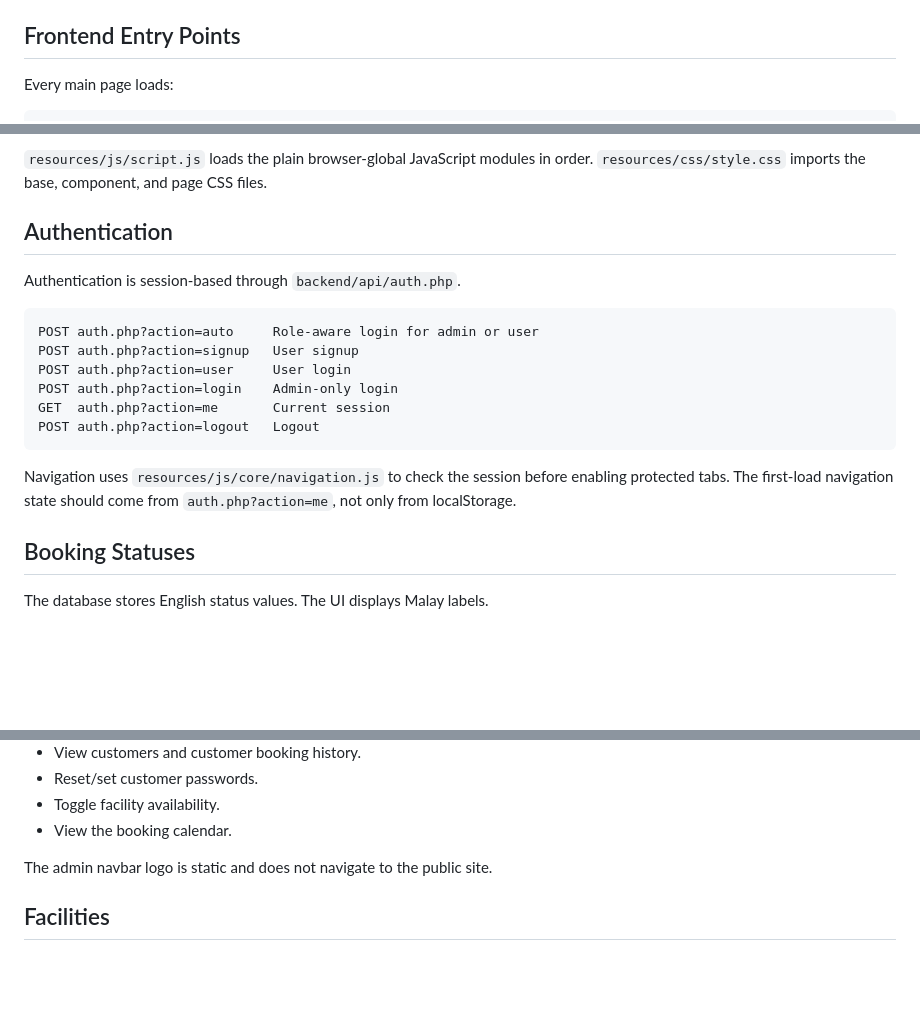
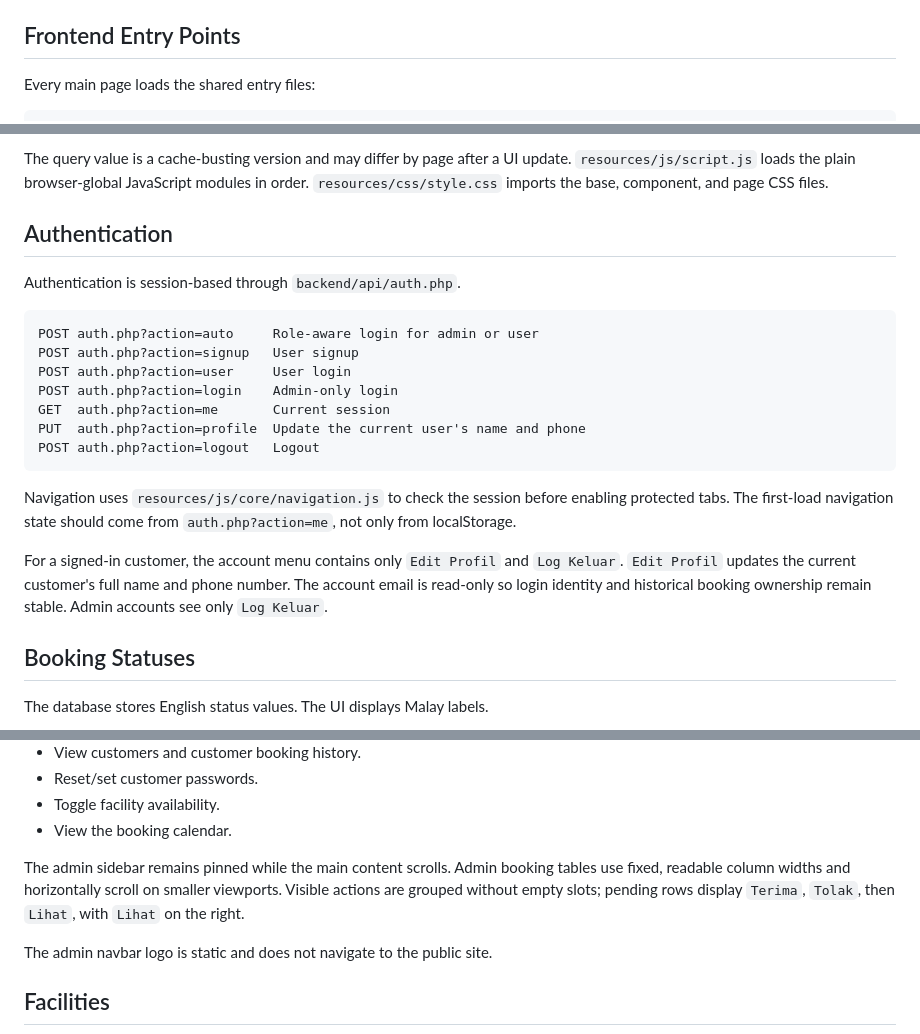
Before and after one commit to iz240969/PoliSpace-master, a Markdown page: documentation/README.md, 3 parts joined by grey strips. Drawn GitHub-style; blank space fills up the shorter version.

````diff
--- a/documentation/README.md
+++ b/documentation/README.md
@@ -18,6 +18,6 @@ Root files such as `index.html`, `booking.html`, `dashboard.html`, `login.html`,
 
 ## Frontend Entry Points
 
-Every main page loads:
+Every main page loads the shared entry files:
 
 ```html
@@ -26,6 +26,6 @@ Every main page loads:
 ```
 
-`resources/js/script.js` loads the plain browser-global JavaScript modules in order. `resources/css/style.css` imports the base, component, and page CSS files.
+The query value is a cache-busting version and may differ by page after a UI update. `resources/js/script.js` loads the plain browser-global JavaScript modules in order. `resources/css/style.css` imports the base, component, and page CSS files.
 
 ## Authentication
 
@@ -37,10 +37,13 @@ POST auth.php?action=signup   User signup
 POST auth.php?action=user     User login
 POST auth.php?action=login    Admin-only login
 GET  auth.php?action=me       Current session
+PUT  auth.php?action=profile  Update the current user's name and phone
 POST auth.php?action=logout   Logout
 ```
 
 Navigation uses `resources/js/core/navigation.js` to check the session before enabling protected tabs. The first-load navigation state should come from `auth.php?action=me`, not only from localStorage.
+
+For a signed-in customer, the account menu contains only `Edit Profil` and `Log Keluar`. `Edit Profil` updates the current customer's full name and phone number. The account email is read-only so login identity and historical booking ownership remain stable. Admin accounts see only `Log Keluar`.
 
 ## Booking Statuses
 
@@ -129,6 +148,8 @@ Admin can:
 - Reset/set customer passwords.
 - Toggle facility availability.
 - View the booking calendar.
+
+The admin sidebar remains pinned while the main content scrolls. Admin booking tables use fixed, readable column widths and horizontally scroll on smaller viewports. Visible actions are grouped without empty slots; pending rows display `Terima`, `Tolak`, then `Lihat`, with `Lihat` on the right.
 
 The admin navbar logo is static and does not navigate to the public site.
 
````
Also changed, not shown: other parts of documentation/README.md (+37 -2 lines), documentation/CODE_MAP.md (+5 -1 lines), documentation/HANDOFF.md (+22 -1 lines).
